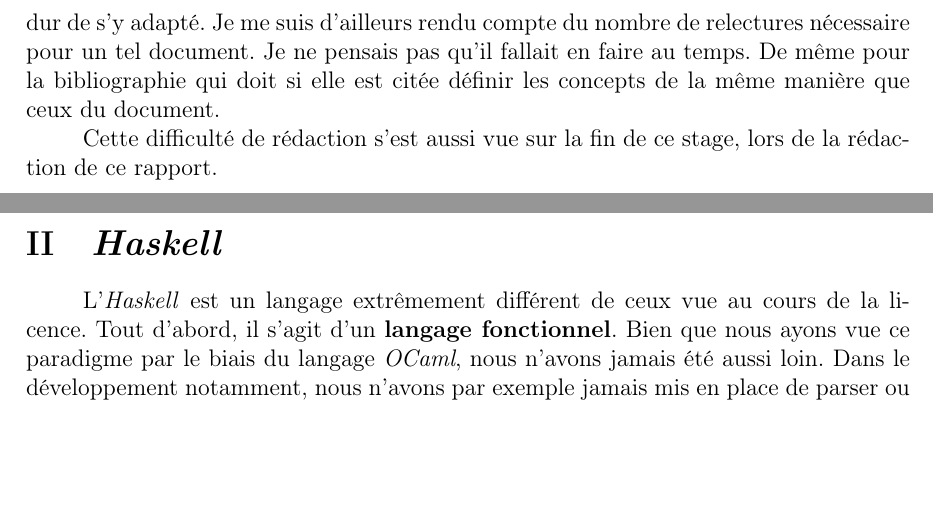
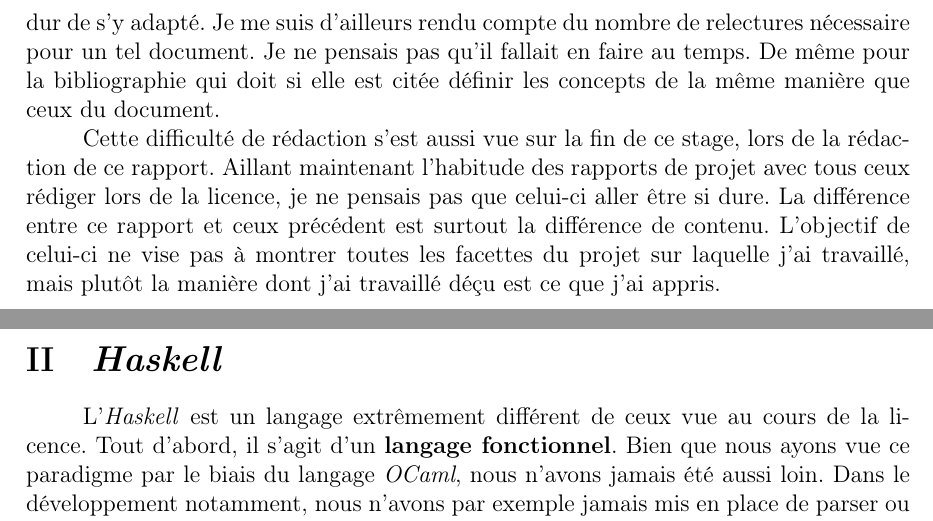
Before and after one commit to titusse3/glushkov-automata, a LaTeX paper (cmpt/spe.tex, which reads cmpt/presentation.tex): two parts of pages 6 and 7 of 11, joined at a grey line, cut so that both start at the same text, the shorter picture padded with empty space. Compiled offline with pdfLaTeX.

```diff
--- a/cmpt/presentation.tex
+++ b/cmpt/presentation.tex
@@ -194,15 +194,19 @@
 du document.
 
 Cette difficulté de rédaction s'est aussi vue sur la fin de ce stage, lors de la
-rédaction de ce rapport.
-% finir cette partie
+rédaction de ce rapport. Aillant maintenant l'habitude des rapports de projet
+avec tous ceux rédiger lors de la licence, je ne pensais pas que celui-ci aller
+être si dure. La différence entre ce rapport et ceux précédent est surtout la
+différence de contenu. L'objectif de celui-ci ne vise pas à montrer toutes les
+facettes du projet sur laquelle j'ai travaillé, mais plutôt la manière dont j'ai
+travaillé déçu est ce que j'ai appris.
 
 
 % [V] - maladie
 % [V] - pc
-% - logiciéel, obelisk
 % [V] - manque de documentation graphViz
 % [V] - rédaction rapport formelle
-% - rédaction rapport de stage
+% [V] - rédaction rapport de stage
 % [V] - problème télé travail
+% - logiciéel, obelisk
 % - site web initalmeent prévue, obelisk
```
Also changed, not shown: cmpt/resultat.tex (line endings or trailing spaces), cmpt/spe.pdf, imported_automate.svg, orbit.svg, 11 other files.
